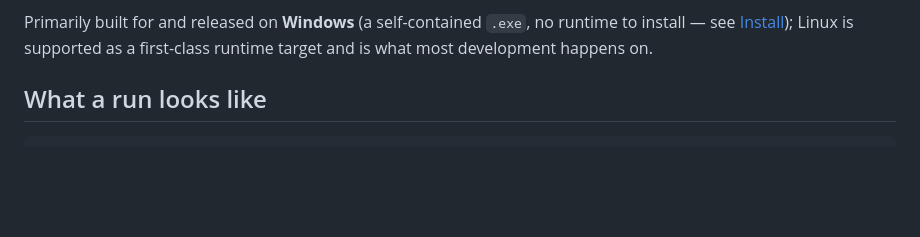
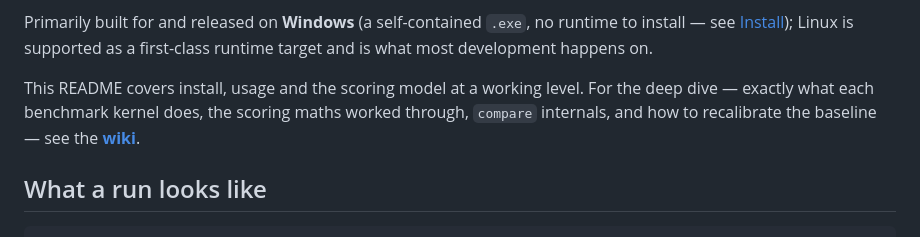
Before and after one commit to issinoho/loadbearer, a Markdown page: README.md, the part around the change. GitHub-like rendering; blank space fills up the shorter version.

Commit message:
README: link to the wiki for the deep dive
Co-Authored-By: Claude Sonnet 5 <noreply@anthropic.com>
Claude-Session: https://claude.ai/code/session_01SNrEbxEc3Q8FWSU9T5PdCx

```diff
--- a/README.md
+++ b/README.md
@@ -17,6 +17,11 @@ it works just as well from a script or CI job.
 Primarily built for and released on **Windows** (a self-contained `.exe`, no
 runtime to install — see [Install](#install)); Linux is supported as a
 first-class runtime target and is what most development happens on.
+
+This README covers install, usage and the scoring model at a working level. For
+the deep dive — exactly what each benchmark kernel does, the scoring maths worked
+through, `compare` internals, and how to recalibrate the baseline — see the
+**[wiki](https://github.com/issinoho/loadbearer/wiki)**.
 
 ## What a run looks like
 
```
